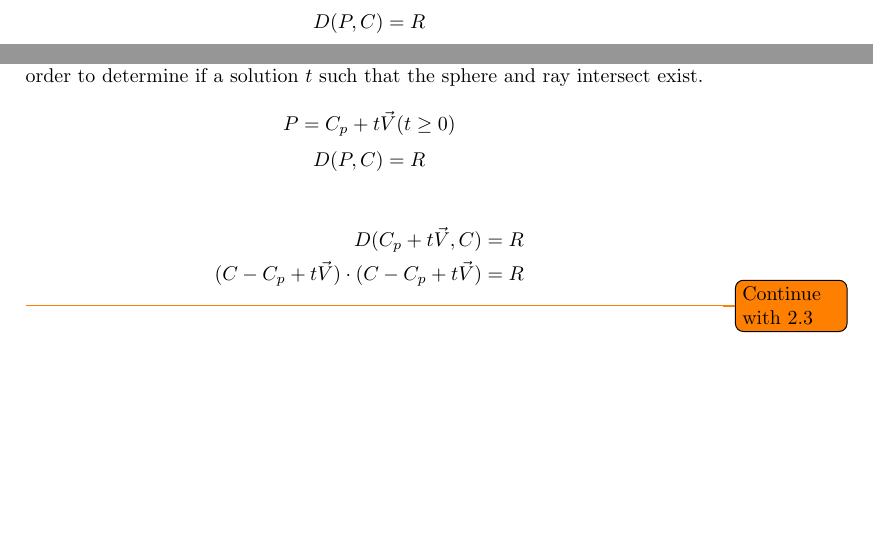
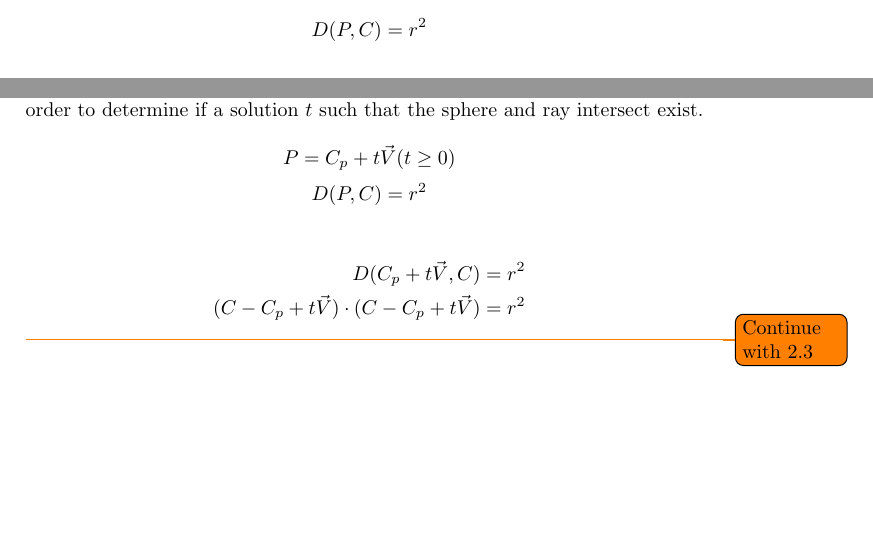
Before and after one commit to Wide0125/Computer-Graphics-Research-Paper, a LaTeX paper (Paper.tex): two parts of pages 12 and 13 of 14, joined at a grey line, cut at the place of the change, the shorter picture padded with empty space. Compiled offline with pdfLaTeX.

Commit message:
Update sphere definition in LaTeX source to use squared radius notation and adjust related equations

```diff
--- a/Paper.tex
+++ b/Paper.tex
@@ -336,9 +336,9 @@ This is our light ray for the pixel (Figure-\ref{figure:lightray}).
     \caption{}\label{figure:lightray}
 \end{figure}
 
-Now that a method for obtaining the light ray has been determined, we can begin to define objects to display. For this early implementation, a sphere will be used as it is mathematically simple. A sphere is defined as a collection of points that are the same distance away from a single point. Every point $P$ along the surface of a sphere with center $C$ and radius $R$ can be defined as such:
+Now that a method for obtaining the light ray has been determined, we can begin to define objects to display. For this early implementation, a sphere will be used as it is mathematically simple. A sphere is defined as a collection of points that are the same distance away from a single point. Every point $P$ along the surface of a sphere with center $C$ and radius $r$ can be defined as such:
 \[
-D(P, C) = R
+D(P, C) = r^{2}
 \]
 The function $D(x, y)$ takes in two points as input and outputs the distance between the two points.
 
@@ -350,12 +350,12 @@ By substituting the point on the surface of the sphere $P$ with the equation for
 P = C_{p} + t\vec{V} (t \geq 0)
 \]
 \[
-D(P, C) = R
+D(P, C) = r^{2}
 \]
 
 \begin{align*}
-    D(C_{p} + t\vec{V}, C) = R \\
-    (C - C_{p} + t\vec{V}) \cdot (C - C_{p} + t\vec{V}) = R
+    D(C_{p} + t\vec{V}, C) = r^{2} \\
+    (C - C_{p} + t\vec{V}) \cdot (C - C_{p} + t\vec{V}) = r^{2}
 \end{align*}
 
 \todo{Continue with 2.3}
```
Also changed, not shown: Paper.pdf, 3 other files.
